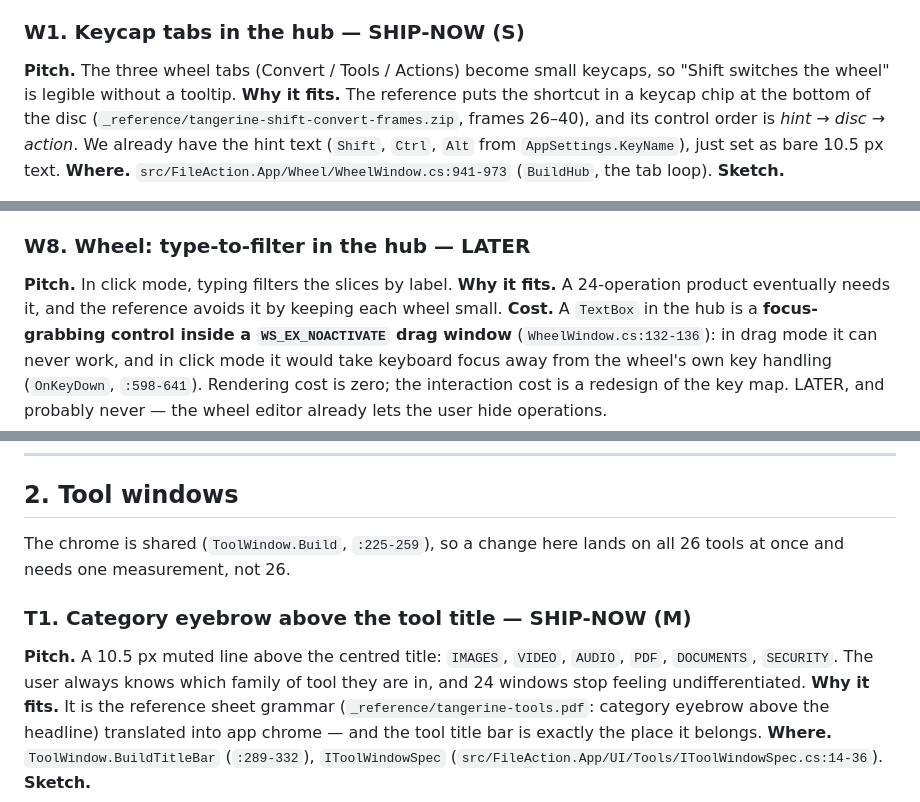
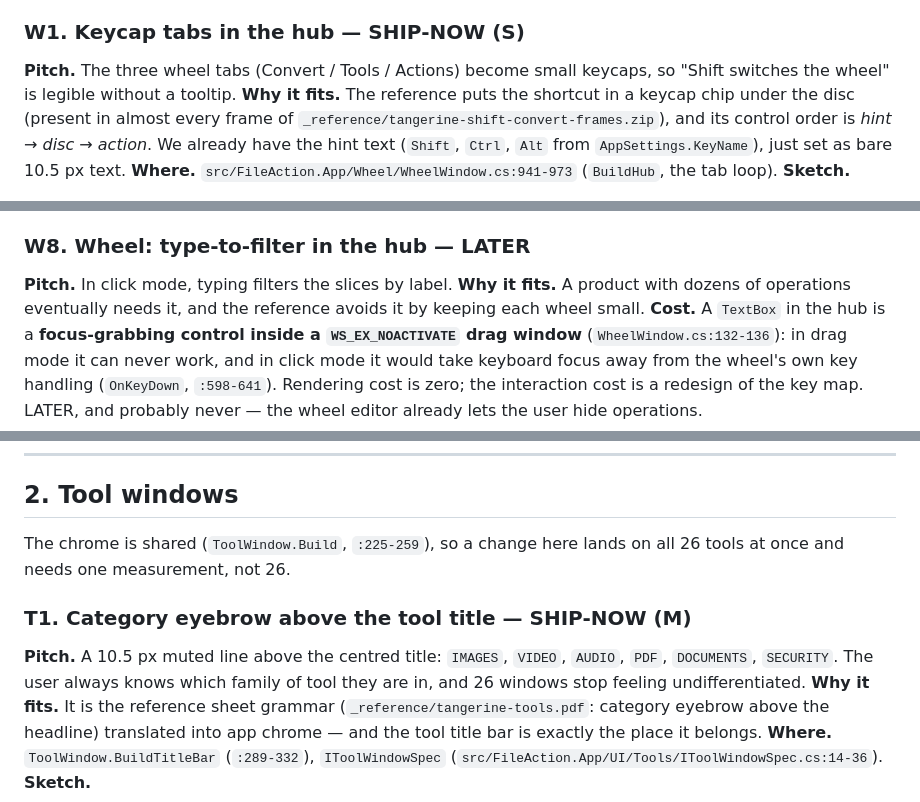
Before and after one commit to Faisaldhd/dropwheel, a Markdown page: docs/IDEAS.md, 3 parts joined by grey strips. GitHub-like rendering.

Commit message:
docs(ideas): proofread pass on the ideas list
Generalise the keycap-frame reference to what the frame set actually shows,
replace two stale '24 windows/operations' phrases with the verified 26, and
rewrap one long paragraph. No verdict or count changed.

```diff
--- a/docs/IDEAS.md
+++ b/docs/IDEAS.md
@@ -51,8 +51,8 @@ and on mode switch only, never per frame.
 
 **Pitch.** The three wheel tabs (Convert / Tools / Actions) become small keycaps, so "Shift switches the
 wheel" is legible without a tooltip.
-**Why it fits.** The reference puts the shortcut in a keycap chip at the bottom of the disc
-(`_reference/tangerine-shift-convert-frames.zip`, frames 26–40), and its control order is
+**Why it fits.** The reference puts the shortcut in a keycap chip under the disc (present in almost
+every frame of `_reference/tangerine-shift-convert-frames.zip`), and its control order is
 *hint → disc → action*. We already have the hint text (`Shift`, `Ctrl`, `Alt` from `AppSettings.KeyName`),
 just set as bare 10.5 px text.
 **Where.** `src/FileAction.App/Wheel/WheelWindow.cs:941-973` (`BuildHub`, the tab loop).
@@ -161,8 +161,8 @@ Then it needs a measurement; LATER, not SHIP-NOW.
 ### W8. Wheel: type-to-filter in the hub — **LATER**
 
 **Pitch.** In click mode, typing filters the slices by label.
-**Why it fits.** A 24-operation product eventually needs it, and the reference avoids it by keeping each
-wheel small.
+**Why it fits.** A product with dozens of operations eventually needs it, and the reference avoids it by
+keeping each wheel small.
 **Cost.** A `TextBox` in the hub is a **focus-grabbing control inside a `WS_EX_NOACTIVATE` drag window**
 (`WheelWindow.cs:132-136`): in drag mode it can never work, and in click mode it would take keyboard focus
 away from the wheel's own key handling (`OnKeyDown`, `:598-641`). Rendering cost is zero; the interaction
@@ -204,13 +204,13 @@ the hot path for the remaining 10 %.
 
 ## 2. Tool windows
 
-The chrome is shared (`ToolWindow.Build`, `:225-259`), so a change here lands on all 26 tools at once and needs one
-measurement, not 26.
+The chrome is shared (`ToolWindow.Build`, `:225-259`), so a change here lands on all 26 tools at once
+and needs one measurement, not 26.
 
 ### T1. Category eyebrow above the tool title — **SHIP-NOW (M)**
 
 **Pitch.** A 10.5 px muted line above the centred title: `IMAGES`, `VIDEO`, `AUDIO`, `PDF`, `DOCUMENTS`,
-`SECURITY`. The user always knows which family of tool they are in, and 24 windows stop feeling
+`SECURITY`. The user always knows which family of tool they are in, and 26 windows stop feeling
 undifferentiated.
 **Why it fits.** It is the reference sheet grammar (`_reference/tangerine-tools.pdf`: category eyebrow
 above the headline) translated into app chrome — and the tool title bar is exactly the place it belongs.
```
